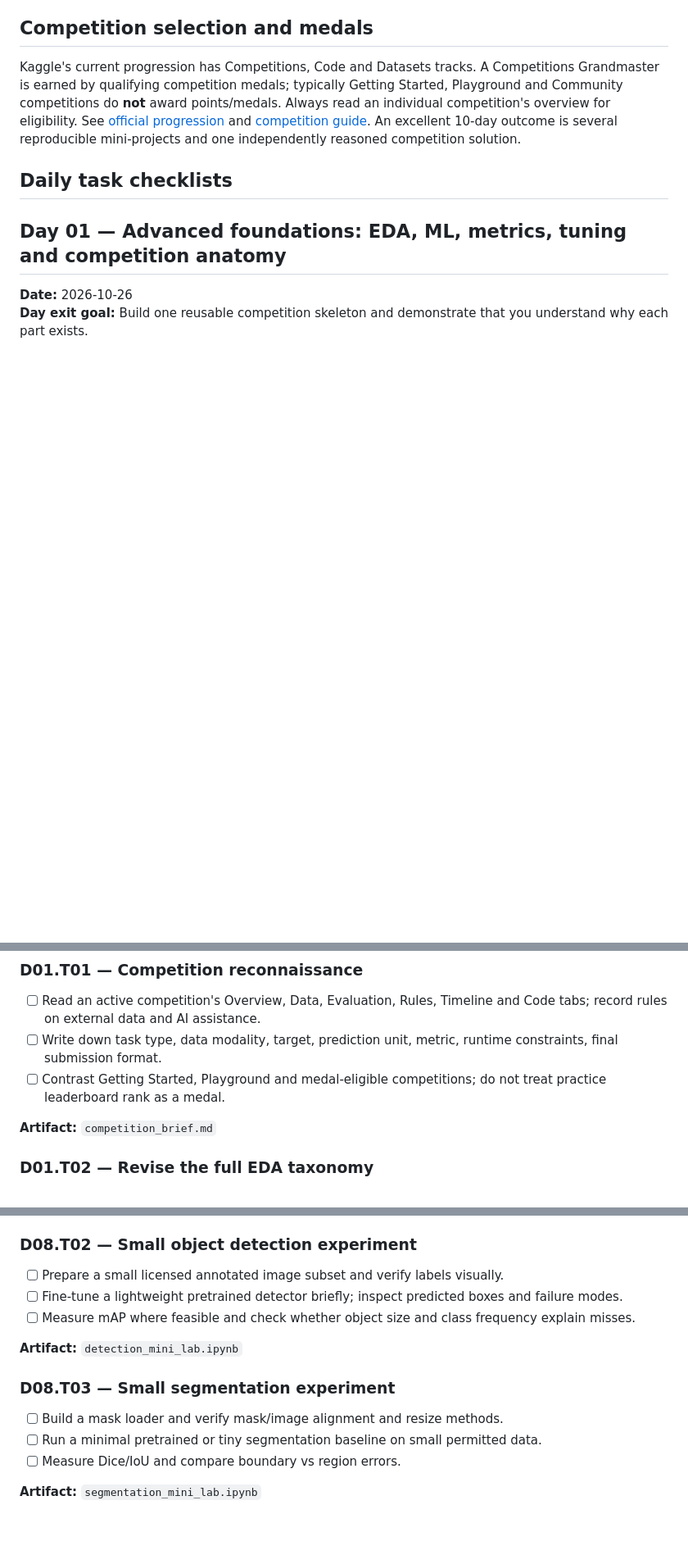
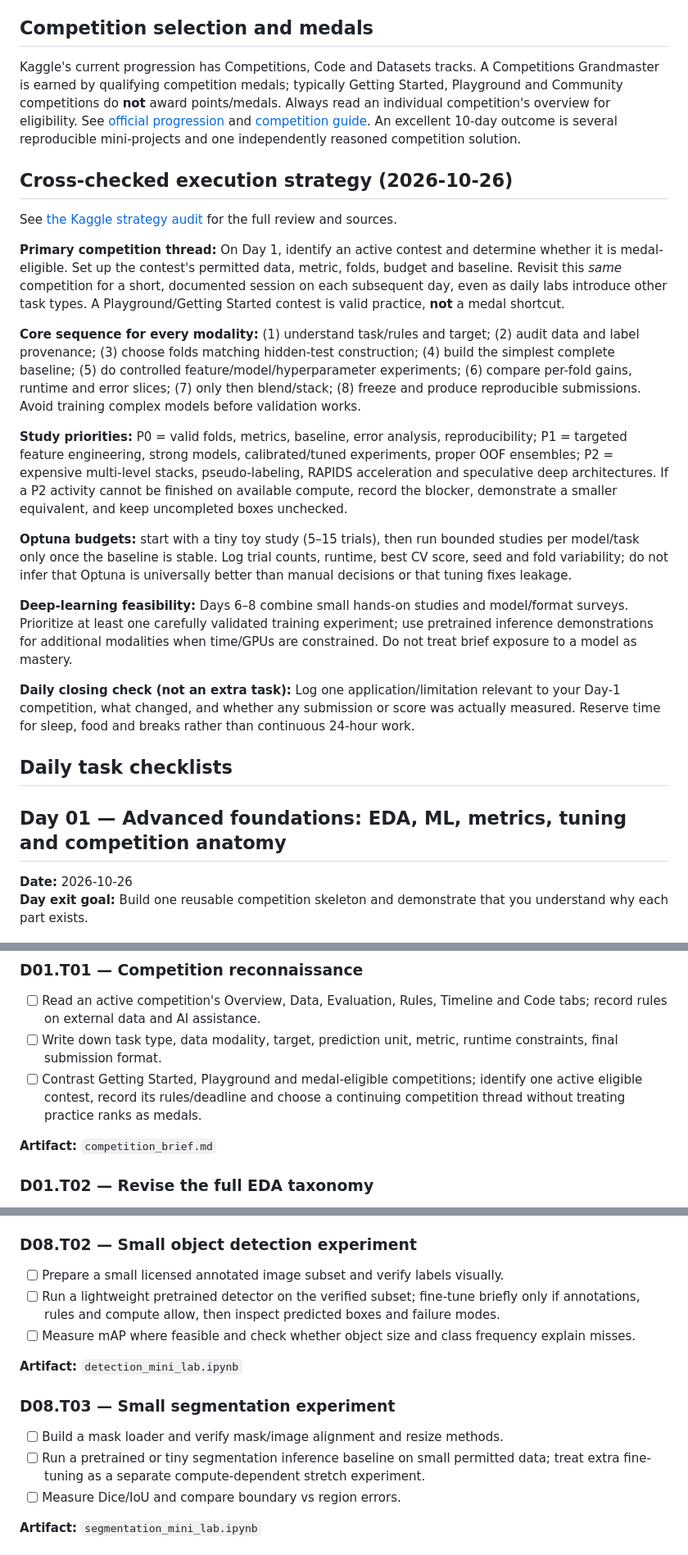
Before and after one commit to shanmukhdatta/No-Hack-, a Markdown page: plan.md, 3 parts joined by grey strips. Shown at 82% size. GitHub-like rendering; blank space fills up the shorter version.

Commit message:
docs: refine Kaggle strategy with active competition, bounded HPO, and realistic modality labs

```diff
--- a/plan.md
+++ b/plan.md
@@ -24,6 +24,22 @@ Maintain `experiments.csv` (one experiment per row): `id, day, competition, moda
 
 Kaggle's current progression has Competitions, Code and Datasets tracks. A Competitions Grandmaster is earned by qualifying competition medals; typically Getting Started, Playground and Community competitions do **not** award points/medals. Always read an individual competition's overview for eligibility. See [official progression](https://www.kaggle.com/progression/competitions) and [competition guide](https://www.kaggle.com/learn-guide/kaggle-competitions). An excellent 10-day outcome is several reproducible mini-projects and one independently reasoned competition solution.
 
+## Cross-checked execution strategy (2026-10-26)
+
+See [the Kaggle strategy audit](docs/KAGGLE_STRATEGY_AUDIT.md) for the full review and sources.
+
+**Primary competition thread:** On Day 1, identify an active contest and determine whether it is medal-eligible. Set up the contest's permitted data, metric, folds, budget and baseline. Revisit this *same* competition for a short, documented session on each subsequent day, even as daily labs introduce other task types. A Playground/Getting Started contest is valid practice, **not** a medal shortcut.
+
+**Core sequence for every modality:** (1) understand task/rules and target; (2) audit data and label provenance; (3) choose folds matching hidden-test construction; (4) build the simplest complete baseline; (5) do controlled feature/model/hyperparameter experiments; (6) compare per-fold gains, runtime and error slices; (7) only then blend/stack; (8) freeze and produce reproducible submissions. Avoid training complex models before validation works.
+
+**Study priorities:** P0 = valid folds, metrics, baseline, error analysis, reproducibility; P1 = targeted feature engineering, strong models, calibrated/tuned experiments, proper OOF ensembles; P2 = expensive multi-level stacks, pseudo-labeling, RAPIDS acceleration and speculative deep architectures. If a P2 activity cannot be finished on available compute, record the blocker, demonstrate a smaller equivalent, and keep uncompleted boxes unchecked.
+
+**Optuna budgets:** start with a tiny toy study (5–15 trials), then run bounded studies per model/task only once the baseline is stable. Log trial counts, runtime, best CV score, seed and fold variability; do not infer that Optuna is universally better than manual decisions or that tuning fixes leakage.
+
+**Deep-learning feasibility:** Days 6–8 combine small hands-on studies and model/format surveys. Prioritize at least one carefully validated training experiment; use pretrained inference demonstrations for additional modalities when time/GPUs are constrained. Do not treat brief exposure to a model as mastery.
+
+**Daily closing check (not an extra task):** Log one application/limitation relevant to your Day-1 competition, what changed, and whether any submission or score was actually measured. Reserve time for sleep, food and breaks rather than continuous 24-hour work.
+
 ## Daily task checklists
 
 ## Day 01 — Advanced foundations: EDA, ML, metrics, tuning and competition anatomy
@@ -35,7 +51,7 @@ Kaggle's current progression has Competitions, Code and Datasets tracks. A Compe
 
 - [ ] Read an active competition's Overview, Data, Evaluation, Rules, Timeline and Code tabs; record rules on external data and AI assistance.
 - [ ] Write down task type, data modality, target, prediction unit, metric, runtime constraints, final submission format.
-- [ ] Contrast Getting Started, Playground and medal-eligible competitions; do not treat practice leaderboard rank as a medal.
+- [ ] Contrast Getting Started, Playground and medal-eligible competitions; identify one active eligible contest, record its rules/deadline and choose a continuing competition thread without treating practice ranks as medals.
 
 **Artifact:** `competition_brief.md`
 
@@ -480,7 +496,7 @@ Kaggle's current progression has Competitions, Code and Datasets tracks. A Compe
 ### D08.T02 — Small object detection experiment
 
 - [ ] Prepare a small licensed annotated image subset and verify labels visually.
-- [ ] Fine-tune a lightweight pretrained detector briefly; inspect predicted boxes and failure modes.
+- [ ] Run a lightweight pretrained detector on the verified subset; fine-tune briefly only if annotations, rules and compute allow, then inspect predicted boxes and failure modes.
 - [ ] Measure mAP where feasible and check whether object size and class frequency explain misses.
 
 **Artifact:** `detection_mini_lab.ipynb`
@@ -488,7 +504,7 @@ Kaggle's current progression has Competitions, Code and Datasets tracks. A Compe
 ### D08.T03 — Small segmentation experiment
 
 - [ ] Build a mask loader and verify mask/image alignment and resize methods.
-- [ ] Run a minimal pretrained or tiny segmentation baseline on small permitted data.
+- [ ] Run a pretrained or tiny segmentation inference baseline on small permitted data; treat extra fine-tuning as a separate compute-dependent stretch experiment.
 - [ ] Measure Dice/IoU and compare boundary vs region errors.
 
 **Artifact:** `segmentation_mini_lab.ipynb`
```
Also changed, not shown: other parts of plan.md (+1 -1 lines).
